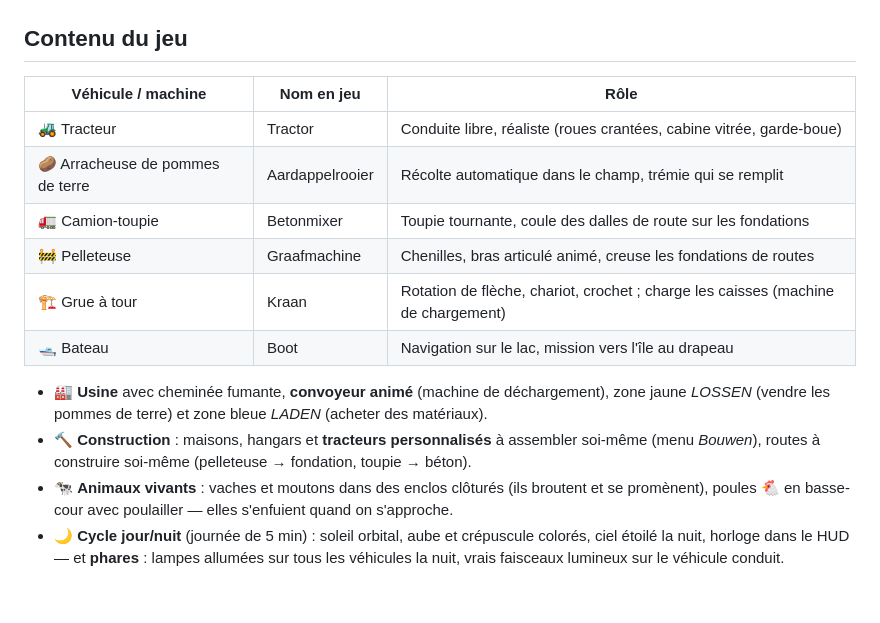
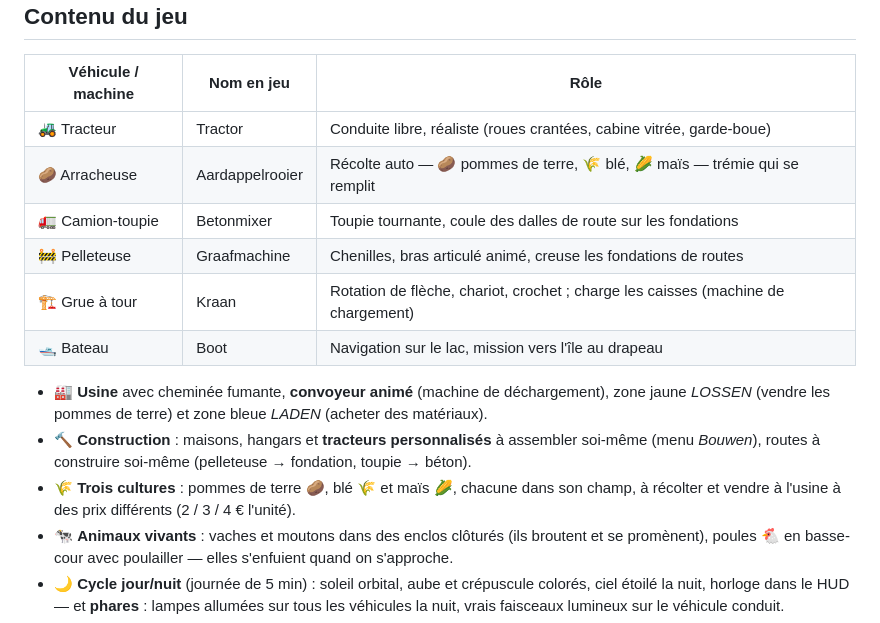
Before and after one commit to mbikedev/farm-simulator-50, a Markdown page: README.md, the part around the change. Drawn GitHub-style; blank space fills up the shorter version.

Commit message:
README : cultures blé et maïs
Co-Authored-By: Claude Opus 4.8 <noreply@anthropic.com>
Claude-Session: https://claude.ai/code/session_01DwCG8YEj6A6GqMB6GLeeGx

```diff
--- a/README.md
+++ b/README.md
@@ -10,7 +10,7 @@ Jeu de simulation de conduite de tracteurs en 3D — **interface du jeu en néer
 | Véhicule / machine | Nom en jeu | Rôle |
 |---|---|---|
 | 🚜 Tracteur | Tractor | Conduite libre, réaliste (roues crantées, cabine vitrée, garde-boue) |
-| 🥔 Arracheuse de pommes de terre | Aardappelrooier | Récolte automatique dans le champ, trémie qui se remplit |
+| 🥔 Arracheuse | Aardappelrooier | Récolte auto — 🥔 pommes de terre, 🌾 blé, 🌽 maïs — trémie qui se remplit |
 | 🚛 Camion-toupie | Betonmixer | Toupie tournante, coule des dalles de route sur les fondations |
 | 🚧 Pelleteuse | Graafmachine | Chenilles, bras articulé animé, creuse les fondations de routes |
 | 🏗️ Grue à tour | Kraan | Rotation de flèche, chariot, crochet ; charge les caisses (machine de chargement) |
@@ -20,6 +20,8 @@ Jeu de simulation de conduite de tracteurs en 3D — **interface du jeu en néer
   jaune *LOSSEN* (vendre les pommes de terre) et zone bleue *LADEN* (acheter des matériaux).
 - 🔨 **Construction** : maisons, hangars et **tracteurs personnalisés** à assembler soi-même
   (menu *Bouwen*), routes à construire soi-même (pelleteuse → fondation, toupie → béton).
+- 🌾 **Trois cultures** : pommes de terre 🥔, blé 🌾 et maïs 🌽, chacune dans son champ, à
+  récolter et vendre à l'usine à des prix différents (2 / 3 / 4 € l'unité).
 - 🐄 **Animaux vivants** : vaches et moutons dans des enclos clôturés (ils broutent et se
   promènent), poules 🐔 en basse-cour avec poulailler — elles s'enfuient quand on s'approche.
 - 🌙 **Cycle jour/nuit** (journée de 5 min) : soleil orbital, aube et crépuscule colorés,
```
